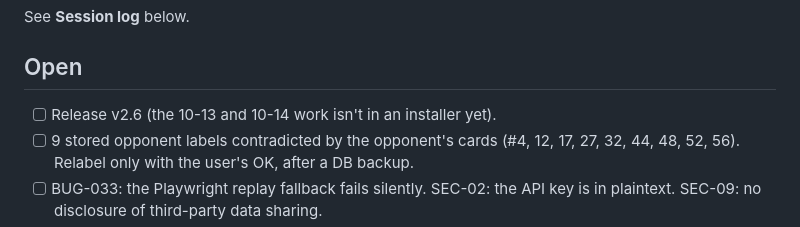
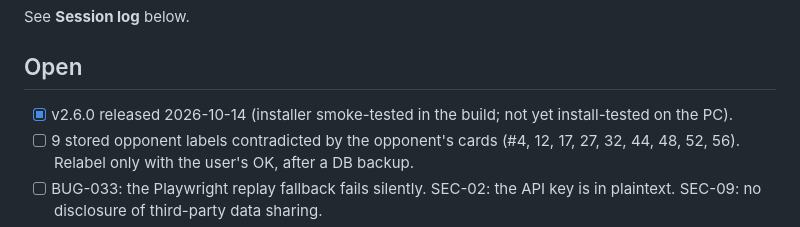
Before and after one commit to lavahawk/Pokemon-TCG-Live-Monitor, a Markdown page: DevVault/00 Start Here.md, the part around the change. GitHub-like rendering.

Commit message:
Vault: v2.6.0 released

```diff
--- a/DevVault/00 Start Here.md
+++ b/DevVault/00 Start Here.md
@@ -27,7 +27,7 @@ Repo `lavahawk/Pokemon-TCG-Live-Monitor`, branch `main`. Commits have **no Claud
 See **Session log** below.
 
 ## Open
-- [ ] Release v2.6 (the 10-13 and 10-14 work isn't in an installer yet).
+- [x] v2.6.0 released 2026-10-14 (installer smoke-tested in the build; not yet install-tested on the PC).
 - [ ] 9 stored opponent labels contradicted by the opponent's cards (#4, 12, 17, 27, 32, 44, 48, 52, 56). Relabel only with the user's OK, after a DB backup.
 - [ ] BUG-033: the Playwright replay fallback fails silently. SEC-02: the API key is in plaintext. SEC-09: no disclosure of third-party data sharing.
 - [ ] Ideas: rank chart per deck; tune `CLOSE_CALL` / `CLOSE_CONTENDER` once there are more confirmed labels; auto-capture a decklist when all 60 cards have been seen.
```
